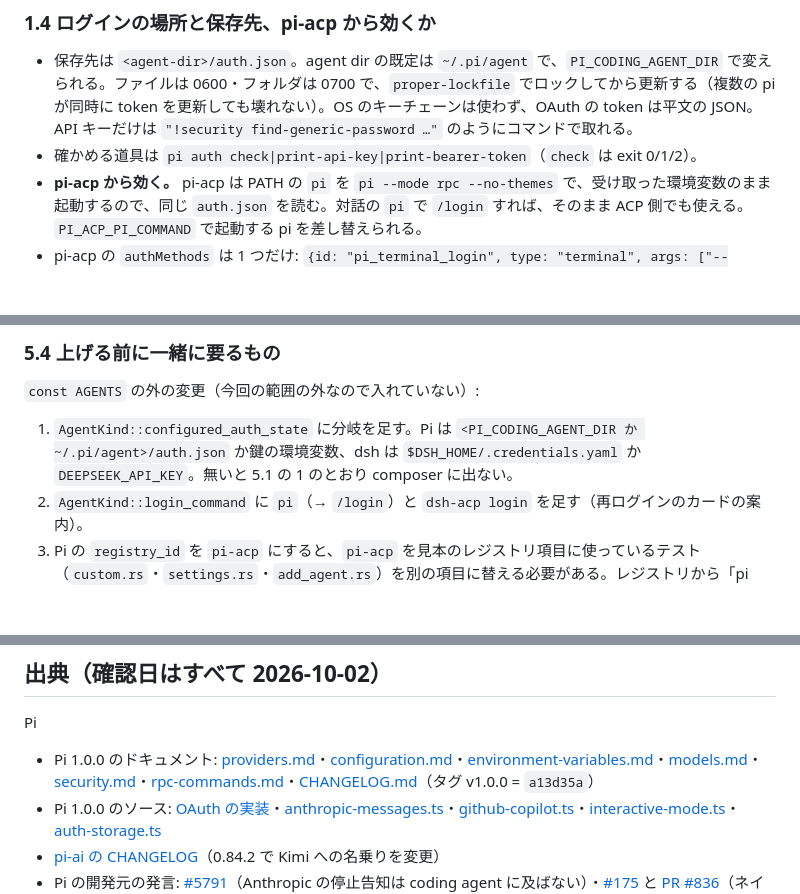
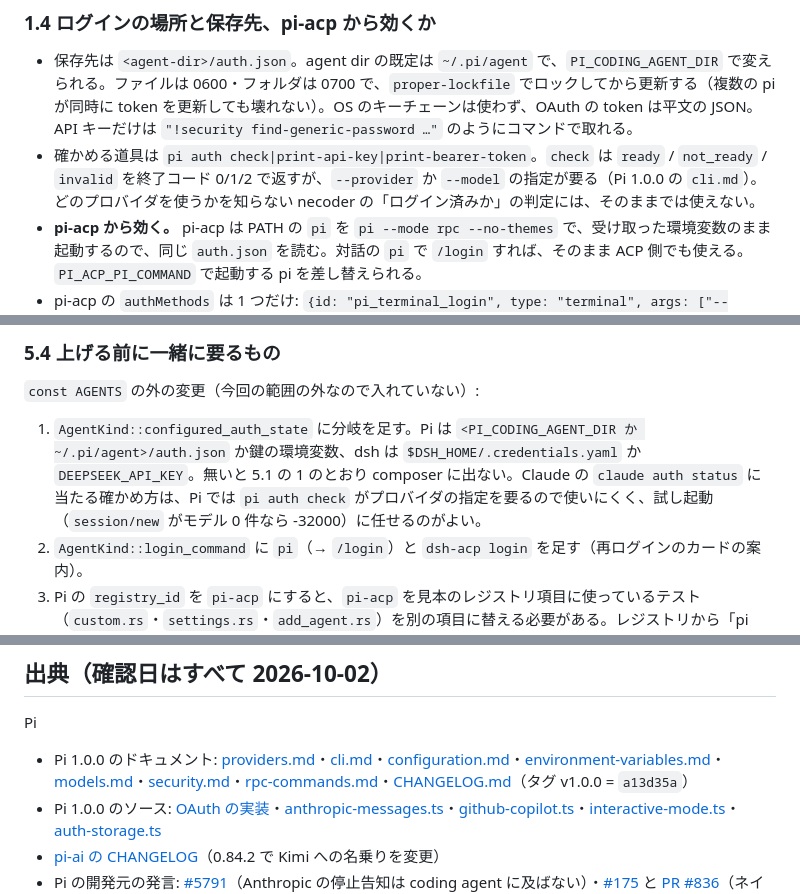
Before and after one commit to iKora128/necoder, a Markdown page: docs/research/pi-dsh-2026-10.md, 3 parts joined by grey strips. GitHub-like rendering; blank space fills up the shorter version.

Commit message:
Note that pi auth check needs a provider
`pi auth check` は ready / not_ready / invalid を終了コード 0/1/2 で返すが、`--provider` か
`--model` が要るので、どのプロバイダを使うかを知らない necoder のログイン判定にはそのまま
使えないことを 1.4 と 5.4 に書き足した（Pi 1.0.0 の cli.md で確認）。

Co-Authored-By: Claude Opus 5.5 <noreply@anthropic.com>

```diff
--- a/docs/research/pi-dsh-2026-10.md
+++ b/docs/research/pi-dsh-2026-10.md
@@ -59,7 +59,7 @@
 ### 1.4 ログインの場所と保存先、pi-acp から効くか
 
 - 保存先は `<agent-dir>/auth.json`。agent dir の既定は `~/.pi/agent` で、`PI_CODING_AGENT_DIR` で変えられる。ファイルは 0600・フォルダは 0700 で、`proper-lockfile` でロックしてから更新する（複数の pi が同時に token を更新しても壊れない）。OS のキーチェーンは使わず、OAuth の token は平文の JSON。API キーだけは `"!security find-generic-password …"` のようにコマンドで取れる。
-- 確かめる道具は `pi auth check|print-api-key|print-bearer-token`（`check` は exit 0/1/2）。
+- 確かめる道具は `pi auth check|print-api-key|print-bearer-token`。`check` は `ready` / `not_ready` / `invalid` を終了コード 0/1/2 で返すが、`--provider` か `--model` の指定が要る（Pi 1.0.0 の `cli.md`）。どのプロバイダを使うかを知らない necoder の「ログイン済みか」の判定には、そのままでは使えない。
 - **pi-acp から効く。** pi-acp は PATH の `pi` を `pi --mode rpc --no-themes` で、受け取った環境変数のまま起動するので、同じ `auth.json` を読む。対話の `pi` で `/login` すれば、そのまま ACP 側でも使える。`PI_ACP_PI_COMMAND` で起動する pi を差し替えられる。
 - pi-acp の `authMethods` は 1 つだけ: `{id: "pi_terminal_login", type: "terminal", args: ["--terminal-login"]}`。`pi-acp --terminal-login` は対話の `pi` を起動するだけで、その中で `/login` する。
 - 実測: 資格情報が無いと `session/new` が -32000 "Authentication required: Configure an API key or log in with an OAuth provider." で返る。pi 本体が PATH に無いと -32603 "Could not start pi: executable not found … Install it via `npm install -g @earendil-works/pi-coding-agent` …" で返る（pi-acp は pi を依存に持たない）。
@@ -250,7 +250,7 @@ AgentKind {
 
 `const AGENTS` の外の変更（今回の範囲の外なので入れていない）:
 
-1. `AgentKind::configured_auth_state` に分岐を足す。Pi は `<PI_CODING_AGENT_DIR か ~/.pi/agent>/auth.json` か鍵の環境変数、dsh は `$DSH_HOME/.credentials.yaml` か `DEEPSEEK_API_KEY`。無いと 5.1 の 1 のとおり composer に出ない。
+1. `AgentKind::configured_auth_state` に分岐を足す。Pi は `<PI_CODING_AGENT_DIR か ~/.pi/agent>/auth.json` か鍵の環境変数、dsh は `$DSH_HOME/.credentials.yaml` か `DEEPSEEK_API_KEY`。無いと 5.1 の 1 のとおり composer に出ない。Claude の `claude auth status` に当たる確かめ方は、Pi では `pi auth check` がプロバイダの指定を要るので使いにくく、試し起動（`session/new` がモデル 0 件なら -32000）に任せるのがよい。
 2. `AgentKind::login_command` に `pi`（→ `/login`）と `dsh-acp login` を足す（再ログインのカードの案内）。
 3. Pi の `registry_id` を `pi-acp` にすると、`pi-acp` を見本のレジストリ項目に使っているテスト（`custom.rs`・`settings.rs`・`add_agent.rs`）を別の項目に替える必要がある。レジストリから「pi ACP」を足していた人のスレッドは、表示名が Pi に変わるので相手を見失う。
 4. necoder 側で吸収できる差:
@@ -276,7 +276,7 @@ AgentKind {
 ## 出典（確認日はすべて 2026-10-02）
 
 Pi
-- Pi 1.0.0 のドキュメント: [providers.md](https://github.com/earendil-works/pi/blob/v1.0.0/packages/coding-agent/docs/providers.md)・[configuration.md](https://github.com/earendil-works/pi/blob/v1.0.0/packages/coding-agent/docs/configuration.md)・[environment-variables.md](https://github.com/earendil-works/pi/blob/v1.0.0/packages/coding-agent/docs/environment-variables.md)・[models.md](https://github.com/earendil-works/pi/blob/v1.0.0/packages/coding-agent/docs/models.md)・[security.md](https://github.com/earendil-works/pi/blob/v1.0.0/packages/coding-agent/docs/security.md)・[rpc-commands.md](https://github.com/earendil-works/pi/blob/v1.0.0/packages/coding-agent/docs/rpc-commands.md)・[CHANGELOG.md](https://github.com/earendil-works/pi/blob/v1.0.0/packages/coding-agent/CHANGELOG.md)（タグ v1.0.0 = `a13d35a`）
+- Pi 1.0.0 のドキュメント: [providers.md](https://github.com/earendil-works/pi/blob/v1.0.0/packages/coding-agent/docs/providers.md)・[cli.md](https://github.com/earendil-works/pi/blob/v1.0.0/packages/coding-agent/docs/cli.md)・[configuration.md](https://github.com/earendil-works/pi/blob/v1.0.0/packages/coding-agent/docs/configuration.md)・[environment-variables.md](https://github.com/earendil-works/pi/blob/v1.0.0/packages/coding-agent/docs/environment-variables.md)・[models.md](https://github.com/earendil-works/pi/blob/v1.0.0/packages/coding-agent/docs/models.md)・[security.md](https://github.com/earendil-works/pi/blob/v1.0.0/packages/coding-agent/docs/security.md)・[rpc-commands.md](https://github.com/earendil-works/pi/blob/v1.0.0/packages/coding-agent/docs/rpc-commands.md)・[CHANGELOG.md](https://github.com/earendil-works/pi/blob/v1.0.0/packages/coding-agent/CHANGELOG.md)（タグ v1.0.0 = `a13d35a`）
 - Pi 1.0.0 のソース: [OAuth の実装](https://github.com/earendil-works/pi/tree/v1.0.0/packages/ai/src/auth/oauth)・[anthropic-messages.ts](https://github.com/earendil-works/pi/blob/v1.0.0/packages/ai/src/api/anthropic-messages.ts)・[github-copilot.ts](https://github.com/earendil-works/pi/blob/v1.0.0/packages/ai/src/auth/oauth/github-copilot.ts)・[interactive-mode.ts](https://github.com/earendil-works/pi/blob/v1.0.0/packages/coding-agent/src/modes/interactive/interactive-mode.ts)・[auth-storage.ts](https://github.com/earendil-works/pi/blob/v1.0.0/packages/coding-agent/src/core/auth-storage.ts)
 - [pi-ai の CHANGELOG](https://github.com/earendil-works/pi/blob/v1.0.0/packages/ai/CHANGELOG.md)（0.84.2 で Kimi への名乗りを変更）
 - Pi の開発元の発言: [#5791](https://github.com/earendil-works/pi/issues/5791)（Anthropic の停止告知は coding agent に及ばない）・[#175](https://github.com/earendil-works/pi/issues/175) と [PR #836](https://github.com/earendil-works/pi/pull/836)（ネイティブの ACP は持たない）
```
